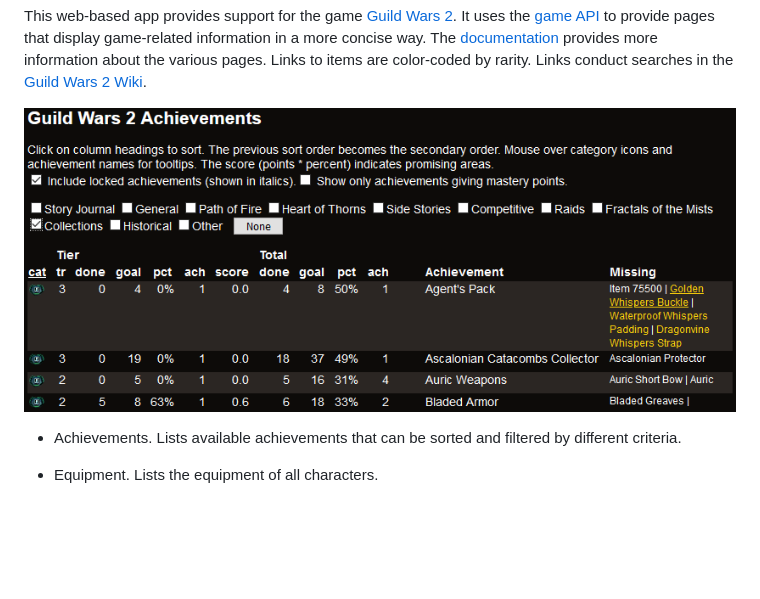
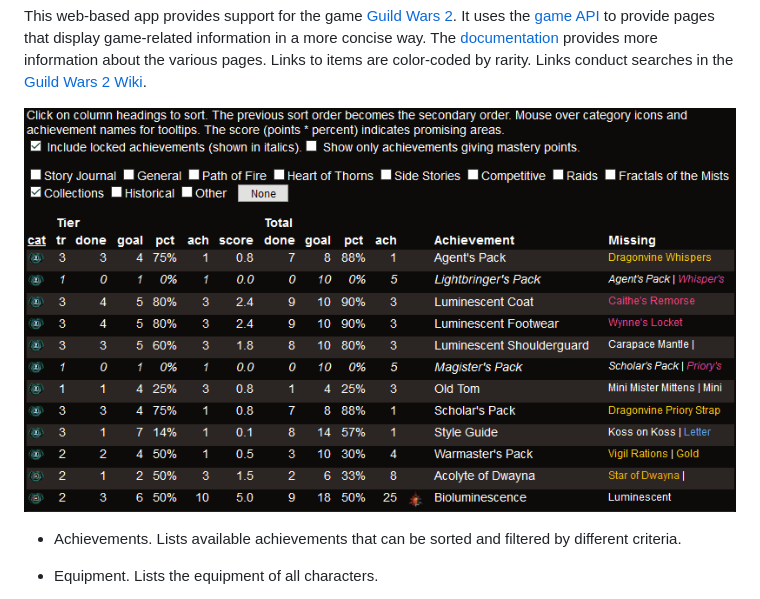
Before and after one commit to andreasg123/guildwars2-api, a Markdown page: README.md, the part around the change. Rendered like a GitHub page; pictures changed too: doc/achievements.gif (added), doc/achievements.png (deleted); blank space fills up the shorter version.

```diff
--- a/README.md
+++ b/README.md
@@ -9,7 +9,7 @@ game-related information in a more concise way.  The
 pages.  Links to items are color-coded by rarity.  Links conduct searches in
 the [Guild Wars 2 Wiki](https://wiki.guildwars2.com/wiki/Main_Page).
 
-![Achievements](./doc/achievements.png)
+![Achievements](./doc/achievements.gif)
 
 * Achievements.  Lists available achievements that can be sorted and filtered
   by different criteria.
```
Also changed, not shown: doc/README.md (+11 -3 lines), 1 other file.
